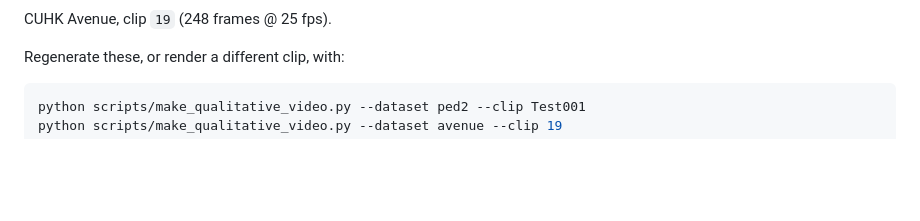
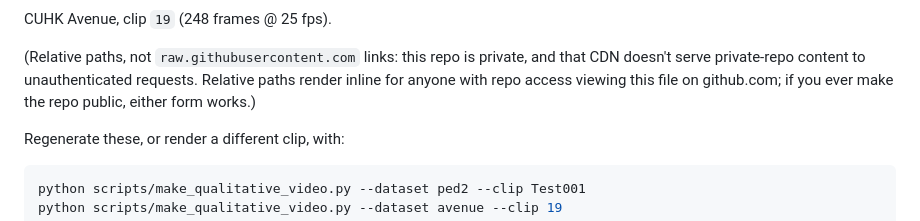
Before and after one commit to yogesh-iitj/streaming-vad, a Markdown page: README.md, the part around one of its changes. Rendered like a GitHub page; blank space fills up the shorter version.

```diff
--- a/README.md
+++ b/README.md
@@ -252,5 +252,11 @@ UCSD Ped2, `Test001` (180 frames @ 10 fps).
 
 CUHK Avenue, clip `19` (248 frames @ 25 fps).
+
+(Relative paths, not `raw.githubusercontent.com` links: this repo is
+private, and that CDN doesn't serve private-repo content to
+unauthenticated requests. Relative paths render inline for anyone with
+repo access viewing this file on github.com; if you ever make the repo
+public, either form works.)
 
 Regenerate these, or render a different clip, with:
 
```
Also changed, not shown: other parts of README.md (+2 -2 lines).
